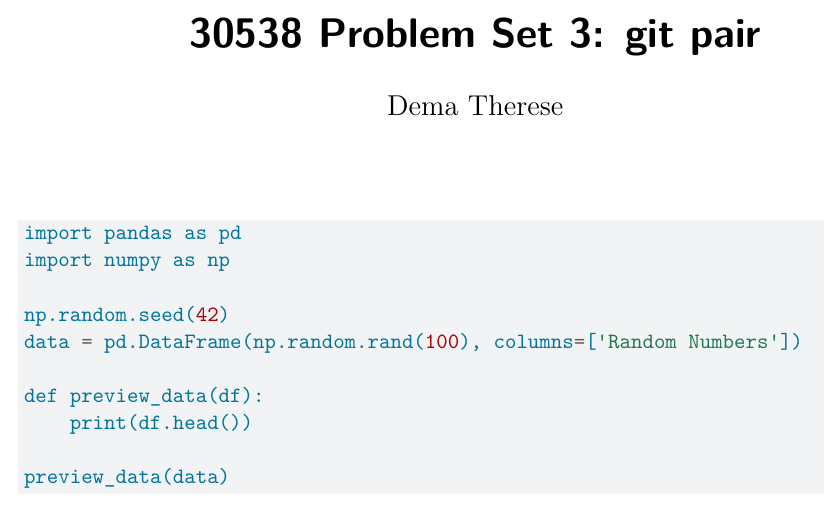
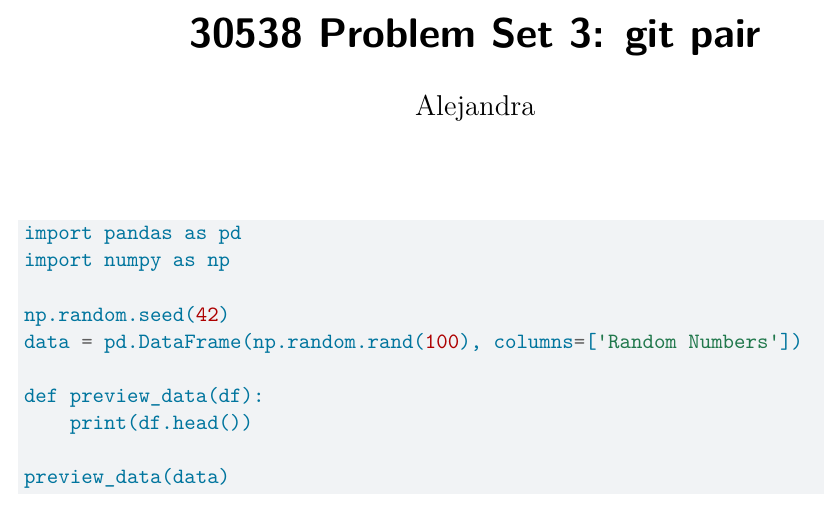
Before and after one commit to pguillerminamarto/PS-3, a Quarto document (ps3_pair-1.qmd): part of the page, cut so that both start at the same text. Rendered offline with R 4.5, knitr and Pandoc in place of Quarto, then LaTeX, with nearby package versions.

Commit message:
add name

```diff
--- a/ps3_pair-1.qmd
+++ b/ps3_pair-1.qmd
@@ -1,6 +1,6 @@
 ---
 title: "30538 Problem Set 3: git pair"
-author: "Dema Therese"
+author: "Alejandra"
 format:
   pdf:
     keep-tex: true
```
